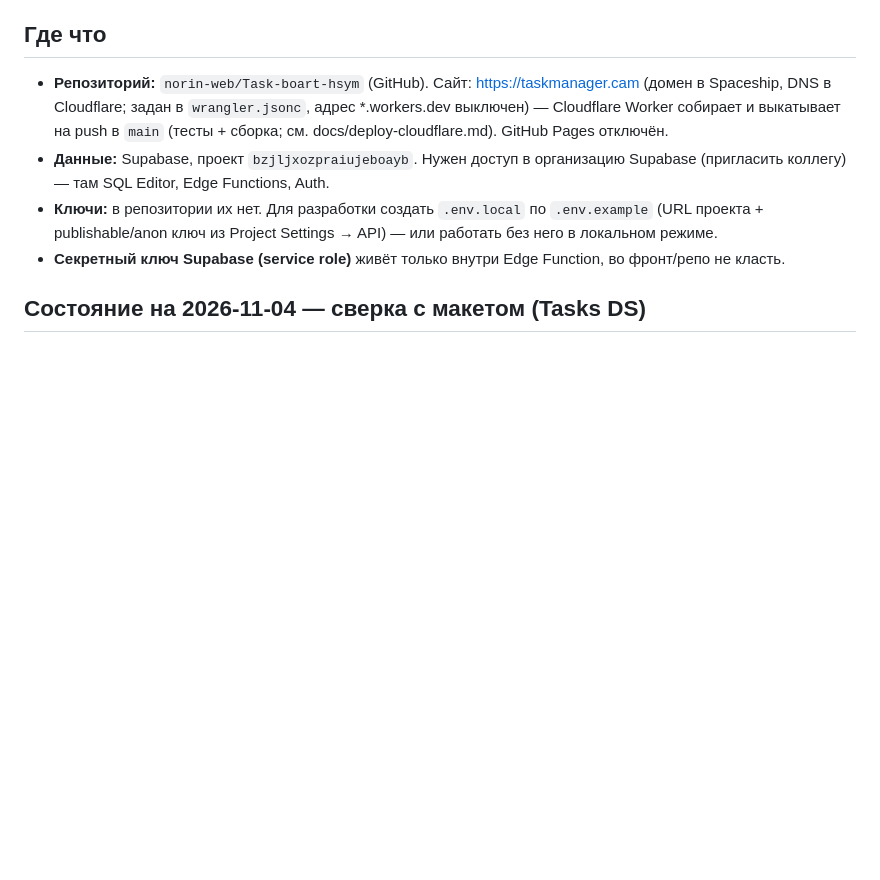
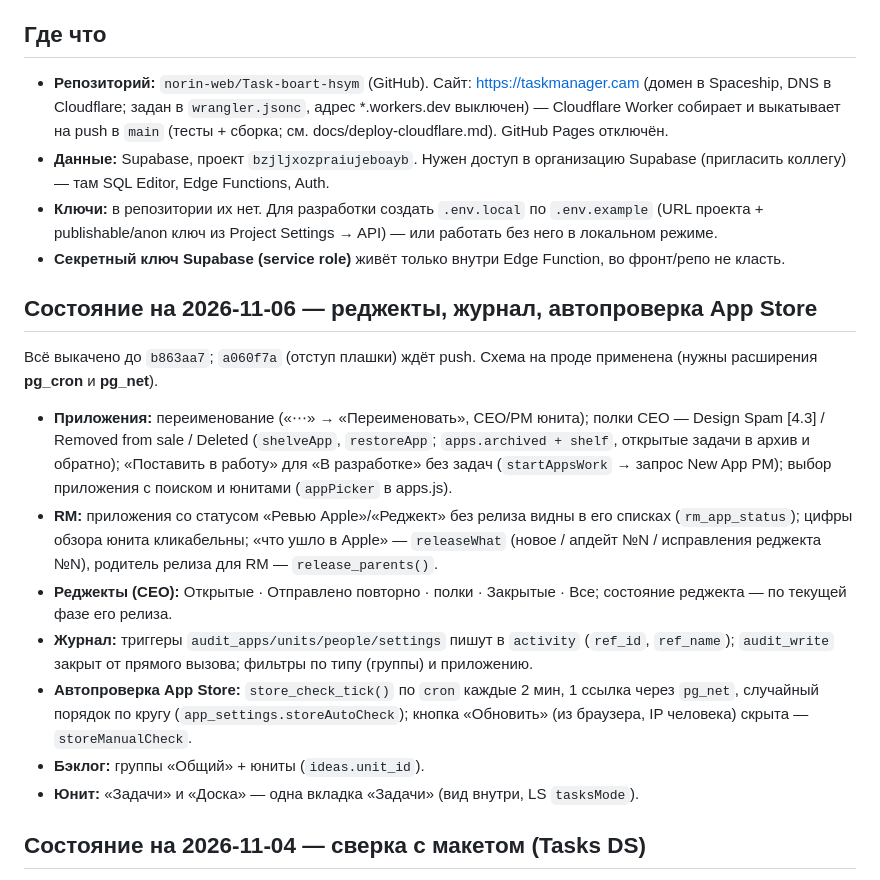
Before and after one commit to norin-web/Task-boart-hsym, a Markdown page: HANDOFF.md, the part around the change. GitHub-like rendering; blank space fills up the shorter version.

Commit message:
HANDOFF: состояние на 2026-11-06

```diff
--- a/HANDOFF.md
+++ b/HANDOFF.md
@@ -29,6 +29,18 @@
 - **Данные:** Supabase, проект `bzjljxozpraiujeboayb`. Нужен доступ в организацию Supabase (пригласить коллегу) — там SQL Editor, Edge Functions, Auth.
 - **Ключи:** в репозитории их нет. Для разработки создать `.env.local` по `.env.example` (URL проекта + publishable/anon ключ из Project Settings → API) — или работать без него в локальном режиме.
 - **Секретный ключ Supabase (service role)** живёт только внутри Edge Function, во фронт/репо не класть.
+
+## Состояние на 2026-11-06 — реджекты, журнал, автопроверка App Store
+
+Всё выкачено до `b863aa7`; `a060f7a` (отступ плашки) ждёт push. Схема на проде применена (нужны расширения **pg_cron** и **pg_net**).
+
+- **Приложения:** переименование («⋯» → «Переименовать», CEO/PM юнита); полки CEO — Design Spam [4.3] / Removed from sale / Deleted (`shelveApp`, `restoreApp`; `apps.archived + shelf`, открытые задачи в архив и обратно); «Поставить в работу» для «В разработке» без задач (`startAppsWork` → запрос New App PM); выбор приложения с поиском и юнитами (`appPicker` в apps.js).
+- **RM:** приложения со статусом «Ревью Apple»/«Реджект» без релиза видны в его списках (`rm_app_status`); цифры обзора юнита кликабельны; «что ушло в Apple» — `releaseWhat` (новое / апдейт №N / исправления реджекта №N), родитель релиза для RM — `release_parents()`.
+- **Реджекты (CEO):** Открытые · Отправлено повторно · полки · Закрытые · Все; состояние реджекта — по текущей фазе его релиза.
+- **Журнал:** триггеры `audit_apps/units/people/settings` пишут в `activity` (`ref_id`, `ref_name`); `audit_write` закрыт от прямого вызова; фильтры по типу (группы) и приложению.
+- **Автопроверка App Store:** `store_check_tick()` по `cron` каждые 2 мин, 1 ссылка через `pg_net`, случайный порядок по кругу (`app_settings.storeAutoCheck`); кнопка «Обновить» (из браузера, IP человека) скрыта — `storeManualCheck`.
+- **Бэклог:** группы «Общий» + юниты (`ideas.unit_id`).
+- **Юнит:** «Задачи» и «Доска» — одна вкладка «Задачи» (вид внутри, LS `tasksMode`).
 
 ## Состояние на 2026-11-04 — сверка с макетом (Tasks DS)
 
```
